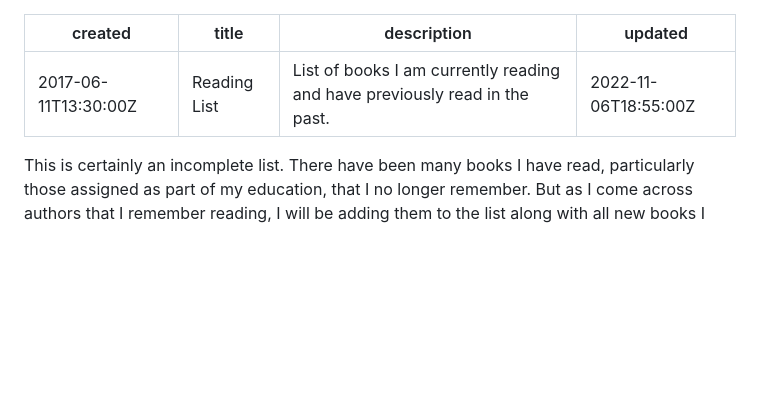
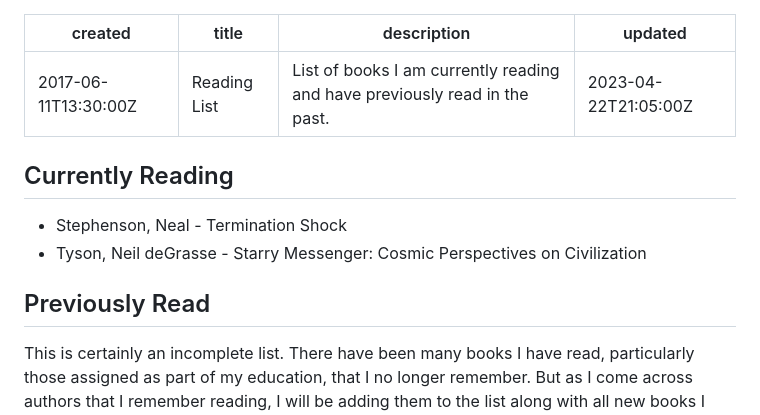
Before and after one commit to OberstKrueger/www-oberstkrueger-com, a Markdown page: pages/reading.md, the part around the change. Rendered like a GitHub page; blank space fills up the shorter version.

Commit message:
Added currently reading section

```diff
--- a/pages/reading.md
+++ b/pages/reading.md
@@ -2,8 +2,15 @@
 created: 2017-06-11T13:30:00Z
 title: Reading List
 description: List of books I am currently reading and have previously read in the past.
-updated: 2022-11-06T18:55:00Z
+updated: 2023-04-22T21:05:00Z
 ---
+
+## Currently Reading
+
+- Stephenson, Neal - Termination Shock
+- Tyson, Neil deGrasse - Starry Messenger: Cosmic Perspectives on Civilization
+
+## Previously Read
 
 This is certainly an incomplete list. There have been many books I have read, particularly those assigned as part of my education, that I no longer remember. But as I come across authors that I remember reading, I will be adding them to the list along with all new books I read.
 
```
